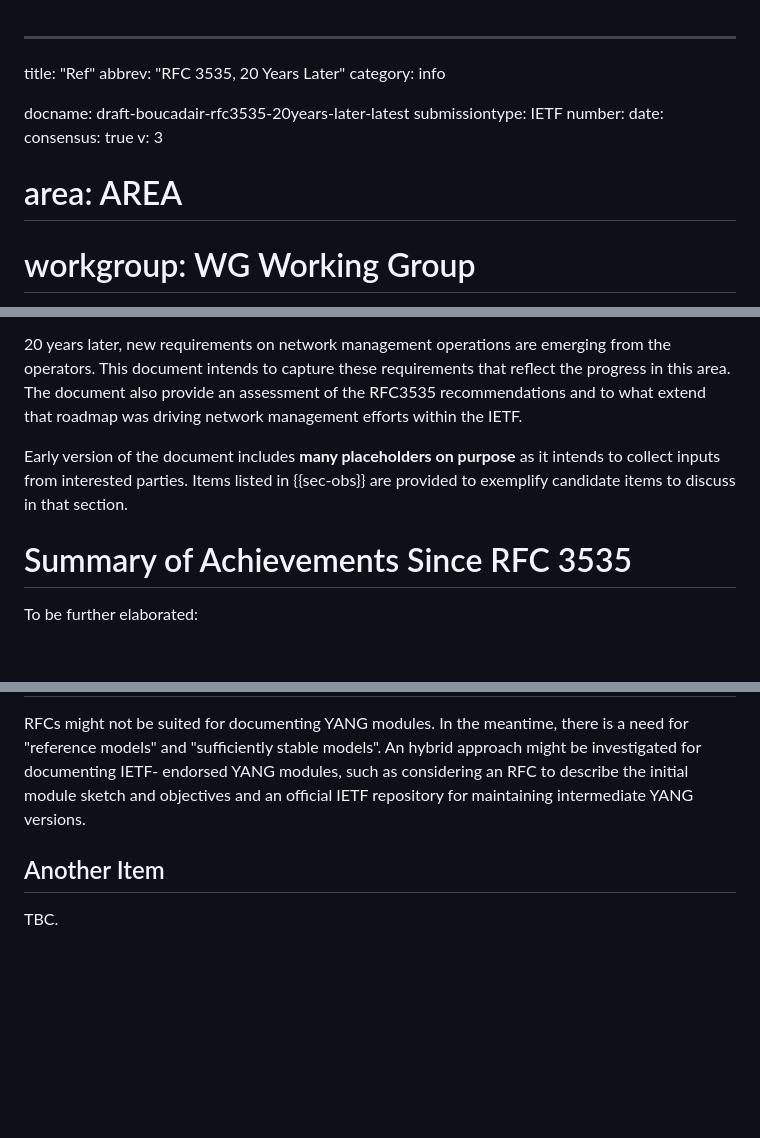
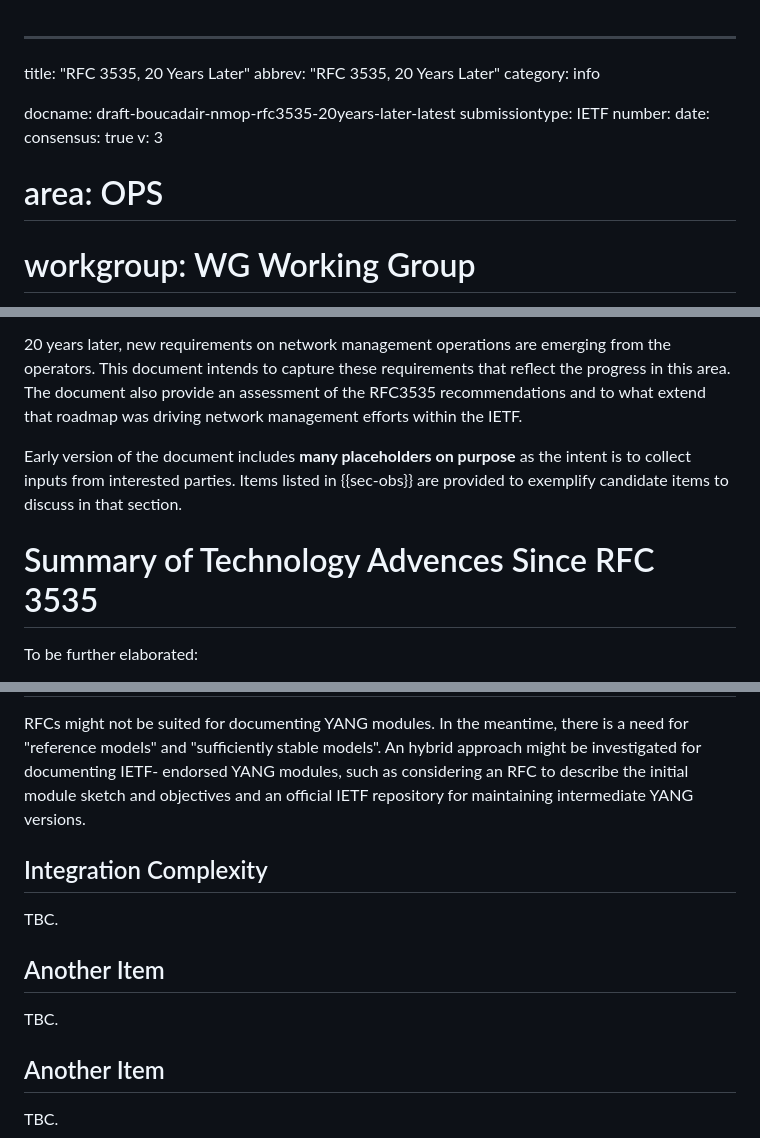
Before and after one commit to xiechf974/rfc3535-20years-later, a Markdown page: draft-boucadair-nmop-rfc3535-20years-later.md, 3 parts joined by grey strips. GitHub-like rendering; blank space fills up the shorter version.

```diff
--- a/draft-boucadair-rfc3535-20years-later.md
+++ b/draft-boucadair-nmop-rfc3535-20years-later.md
@@ -1,15 +1,15 @@
 ---
-title: "Ref"
+title: "RFC 3535, 20 Years Later"
 abbrev: "RFC 3535, 20 Years Later"
 category: info
 
-docname: draft-boucadair-rfc3535-20years-later-latest
+docname: draft-boucadair-nmop-rfc3535-20years-later-latest
 submissiontype: IETF
 number:
 date:
 consensus: true
 v: 3
-# area: AREA
+# area: OPS
 # workgroup: WG Working Group
 keyword:
  - network management
@@ -53,9 +53,9 @@ which was instrumental for developing NETCONF {{?RFC6241}}, YANG {{?RFC6020}}{{?
 
 20 years later, new requirements on network management operations are emerging from the operators. This document intends to capture these requirements that reflect the progress in this area. The document also provide an assessment of the RFC3535 recommendations and to what extend that roadmap was driving network management efforts within the IETF.
 
-Early version of the document includes **many placeholders on purpose** as it intends to collect inputs from interested parties. Items listed in {{sec-obs}} are provided to exemplify candidate items to discuss in that section.
+Early version of the document includes **many placeholders on purpose** as the intent is to collect inputs from interested parties. Items listed in {{sec-obs}} are provided to exemplify candidate items to discuss in that section.
 
-# Summary of Achievements Since RFC 3535
+# Summary of Technology Advences Since RFC 3535
 
 To be further elaborated:
 
@@ -196,6 +196,14 @@ describe the initial module sketch and objectives and an
 official IETF repository for maintaining intermediate YANG
 versions.
 
+## Integration Complexity
+
+TBC.
+
+## Another Item
+
+TBC.
+
 ## Another Item
 
 TBC.
```
